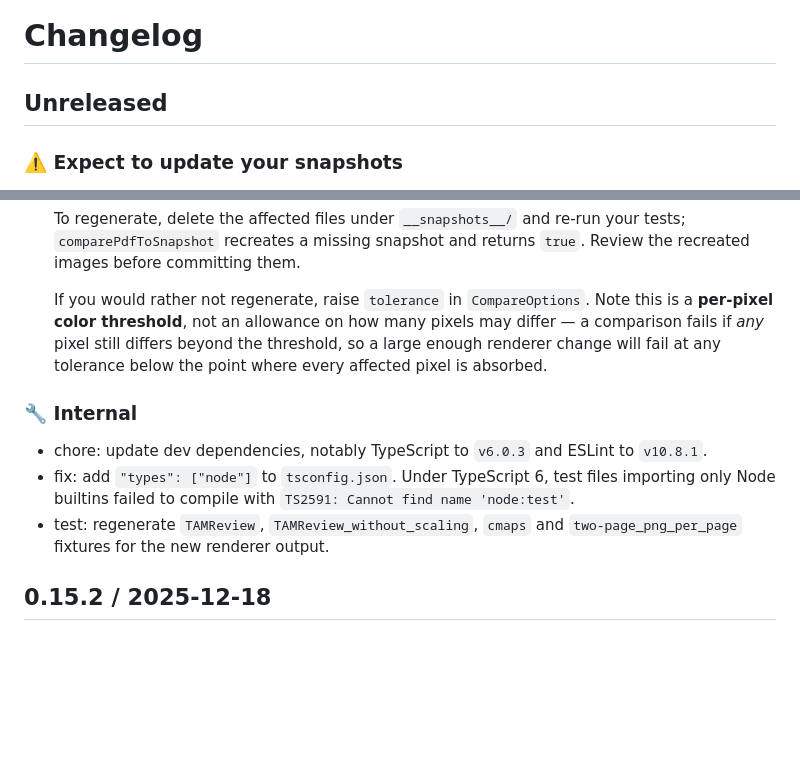
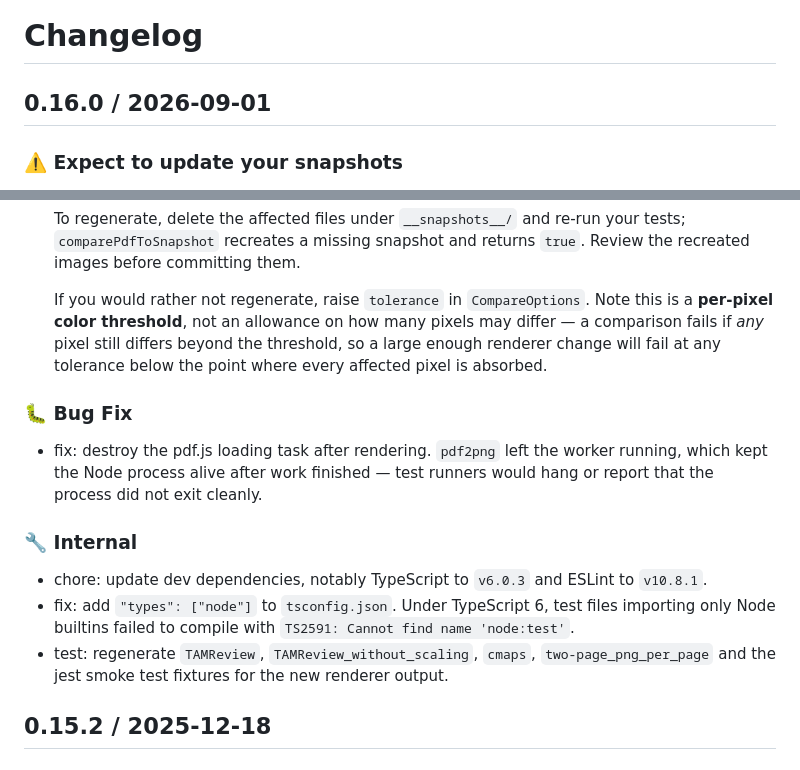
Before and after one commit to moshensky/pdf-visual-diff, a Markdown page: CHANGELOG.md, 2 parts joined by grey strips. Rendered like a GitHub page; blank space fills up the shorter version.

Commit message:
chore: update changelog

```diff
--- a/CHANGELOG.md
+++ b/CHANGELOG.md
@@ -1,6 +1,6 @@
 # Changelog
 
-## Unreleased
+## 0.16.0 / 2026-09-01
 
 ### ⚠️ Expect to update your snapshots
 
@@ -12,11 +12,15 @@
 
   If you would rather not regenerate, raise `tolerance` in `CompareOptions`. Note this is a **per-pixel color threshold**, not an allowance on how many pixels may differ — a comparison fails if _any_ pixel still differs beyond the threshold, so a large enough renderer change will fail at any tolerance below the point where every affected pixel is absorbed.
 
+### 🐛 Bug Fix
+
+- fix: destroy the pdf.js loading task after rendering. `pdf2png` left the worker running, which kept the Node process alive after work finished — test runners would hang or report that the process did not exit cleanly.
+
 ### :wrench: Internal
 
 - chore: update dev dependencies, notably TypeScript to `v6.0.3` and ESLint to `v10.8.1`.
 - fix: add `"types": ["node"]` to `tsconfig.json`. Under TypeScript 6, test files importing only Node builtins failed to compile with `TS2591: Cannot find name 'node:test'`.
-- test: regenerate `TAMReview`, `TAMReview_without_scaling`, `cmaps` and `two-page_png_per_page` fixtures for the new renderer output.
+- test: regenerate `TAMReview`, `TAMReview_without_scaling`, `cmaps`, `two-page_png_per_page` and the jest smoke test fixtures for the new renderer output.
 
 ## 0.15.2 / 2025-12-18
 
```
